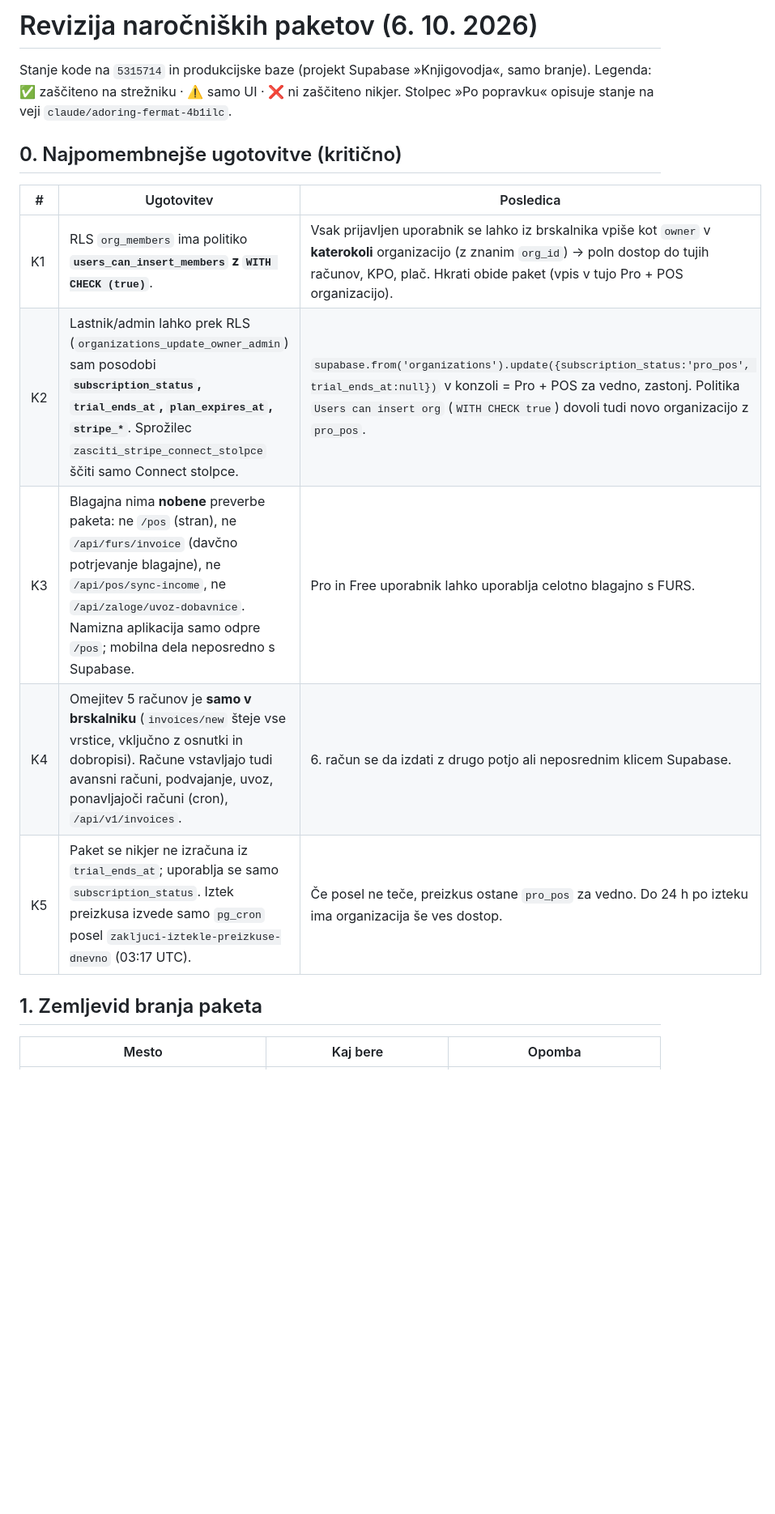
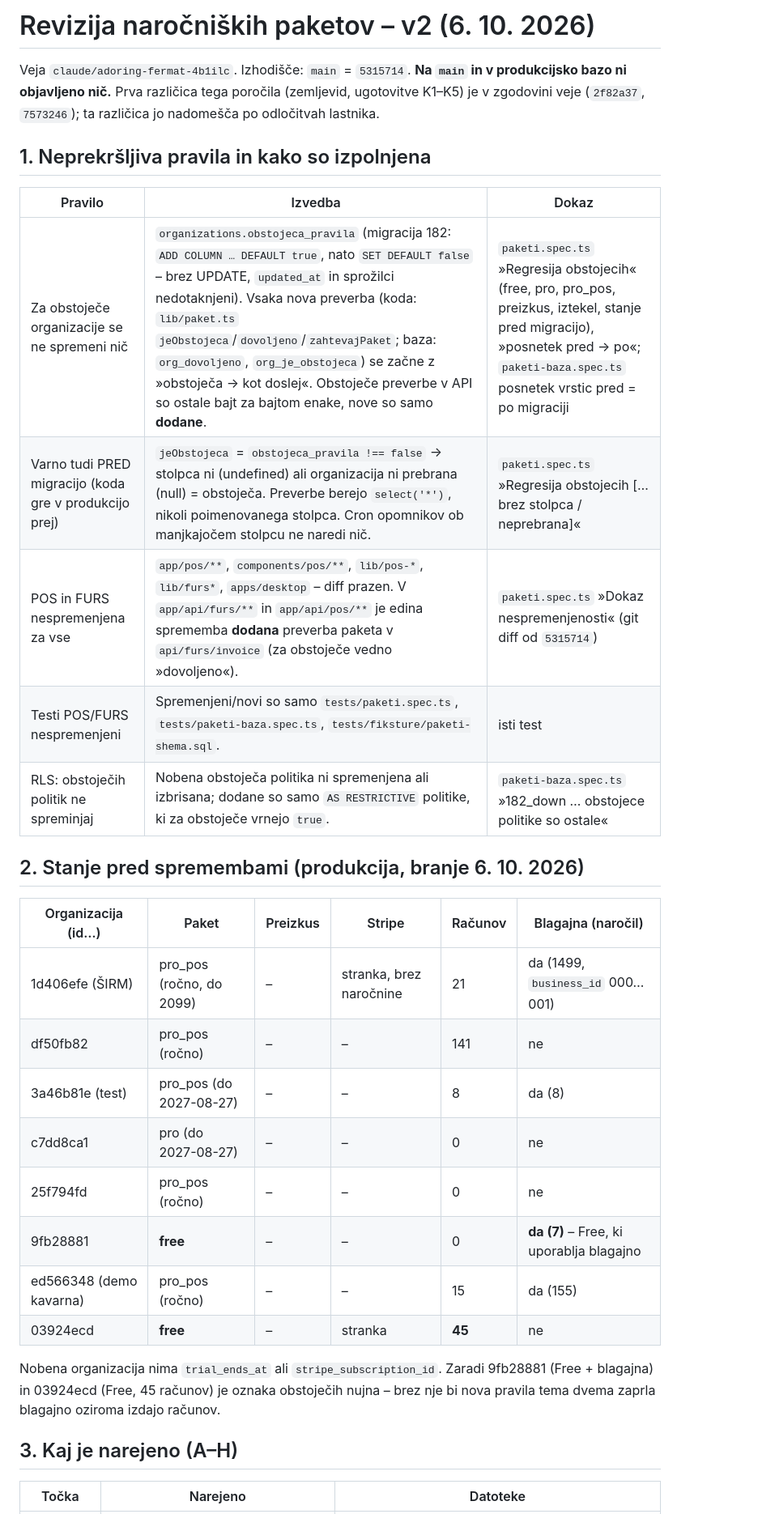
Before and after one commit to mahnicnik/knjigovodja, a Markdown page: docs/revizija-paketov-2026-10.md, the part around one of its changes. Shown at 81% size. Rendered like a GitHub page; blank space fills up the shorter version.

```diff
--- a/docs/revizija-paketov-2026-10.md
+++ b/docs/revizija-paketov-2026-10.md
@@ -1,20 +1,34 @@
-# Revizija naročniških paketov (6. 10. 2026)
+# Revizija naročniških paketov – v2 (6. 10. 2026)
 
-Stanje kode na `5315714` in produkcijske baze (projekt Supabase »Knjigovodja«, samo branje).
-Legenda: ✅ zaščiteno na strežniku · ⚠️ samo UI · ❌ ni zaščiteno nikjer.
-Stolpec »Po popravku« opisuje stanje na veji `claude/adoring-fermat-4b1ilc`.
+Veja `claude/adoring-fermat-4b1ilc`. Izhodišče: `main` = `5315714`. **Na `main` in v produkcijsko bazo ni objavljeno nič.**
+Prva različica tega poročila (zemljevid, ugotovitve K1–K5) je v zgodovini veje (`2f82a37`, `7573246`); ta različica jo nadomešča po odločitvah lastnika.
 
-## 0. Najpomembnejše ugotovitve (kritično)
+## 1. Neprekršljiva pravila in kako so izpolnjena
 
-| # | Ugotovitev | Posledica |
+| Pravilo | Izvedba | Dokaz |
 |---|---|---|
-| K1 | RLS `org_members` ima politiko **`users_can_insert_members` z `WITH CHECK (true)`**. | Vsak prijavljen uporabnik se lahko iz brskalnika vpiše kot `owner` v **katerokoli** organizacijo (z znanim `org_id`) → poln dostop do tujih računov, KPO, plač. Hkrati obide paket (vpis v tujo Pro + POS organizacijo). |
-| K2 | Lastnik/admin lahko prek RLS (`organizations_update_owner_admin`) sam posodobi **`subscription_status`, `trial_ends_at`, `plan_expires_at`, `stripe_*`**. Sprožilec `zasciti_stripe_connect_stolpce` ščiti samo Connect stolpce. | `supabase.from('organizations').update({subscription_status:'pro_pos', trial_ends_at:null})` v konzoli = Pro + POS za vedno, zastonj. Politika `Users can insert org` (`WITH CHECK true`) dovoli tudi novo organizacijo z `pro_pos`. |
-| K3 | Blagajna nima **nobene** preverbe paketa: ne `/pos` (stran), ne `/api/furs/invoice` (davčno potrjevanje blagajne), ne `/api/pos/sync-income`, ne `/api/zaloge/uvoz-dobavnice`. Namizna aplikacija samo odpre `/pos`; mobilna dela neposredno s Supabase. | Pro in Free uporabnik lahko uporablja celotno blagajno s FURS. |
-| K4 | Omejitev 5 računov je **samo v brskalniku** (`invoices/new` šteje vse vrstice, vključno z osnutki in dobropisi). Račune vstavljajo tudi avansni računi, podvajanje, uvoz, ponavljajoči računi (cron), `/api/v1/invoices`. | 6. račun se da izdati z drugo potjo ali neposrednim klicem Supabase. |
-| K5 | Paket se nikjer ne izračuna iz `trial_ends_at`; uporablja se samo `subscription_status`. Iztek preizkusa izvede samo `pg_cron` posel `zakljuci-iztekle-preizkuse-dnevno` (03:17 UTC). | Če posel ne teče, preizkus ostane `pro_pos` za vedno. Do 24 h po izteku ima organizacija še ves dostop. |
+| Za obstoječe organizacije se ne spremeni nič | `organizations.obstojeca_pravila` (migracija 182: `ADD COLUMN … DEFAULT true`, nato `SET DEFAULT false` – brez UPDATE, `updated_at` in sprožilci nedotaknjeni). Vsaka nova preverba (koda: `lib/paket.ts` `jeObstojeca`/`dovoljeno`/`zahtevajPaket`; baza: `org_dovoljeno`, `org_je_obstojeca`) se začne z »obstoječa → kot doslej«. Obstoječe preverbe v API so ostale bajt za bajtom enake, nove so samo **dodane**. | `paketi.spec.ts` »Regresija obstojecih« (free, pro, pro_pos, preizkus, iztekel, stanje pred migracijo), »posnetek pred → po«; `paketi-baza.spec.ts` posnetek vrstic pred = po migraciji |
+| Varno tudi PRED migracijo (koda gre v produkcijo prej) | `jeObstojeca` = `obstojeca_pravila !== false` → stolpca ni (undefined) ali organizacija ni prebrana (null) = obstoječa. Preverbe berejo `select('*')`, nikoli poimenovanega stolpca. Cron opomnikov ob manjkajočem stolpcu ne naredi nič. | `paketi.spec.ts` »Regresija obstojecih [… brez stolpca / neprebrana]« |
+| POS in FURS nespremenjena za vse | `app/pos/**`, `components/pos/**`, `lib/pos-*`, `lib/furs*`, `apps/desktop` – diff prazen. V `app/api/furs/**` in `app/api/pos/**` je edina sprememba **dodana** preverba paketa v `api/furs/invoice` (za obstoječe vedno »dovoljeno«). | `paketi.spec.ts` »Dokaz nespremenjenosti« (git diff od `5315714`) |
+| Testi POS/FURS nespremenjeni | Spremenjeni/novi so samo `tests/paketi.spec.ts`, `tests/paketi-baza.spec.ts`, `tests/fiksture/paketi-shema.sql`. | isti test |
+| RLS: obstoječih politik ne spreminjaj | Nobena obstoječa politika ni spremenjena ali izbrisana; dodane so samo `AS RESTRICTIVE` politike, ki za obstoječe vrnejo `true`. | `paketi-baza.spec.ts` »182_down … obstojece politike so ostale« |
 
-## 1. Zemljevid branja paketa
+## 2. Stanje pred spremembami (produkcija, branje 6. 10. 2026)
 
-| Mesto | Kaj bere | Opomba |
+| Organizacija (id…) | Paket | Preizkus | Stripe | Računov | Blagajna (naročil) |
+|---|---|---|---|---|---|
+| 1d406efe (ŠIRM) | pro_pos (ročno, do 2099) | – | stranka, brez naročnine | 21 | da (1499, `business_id` 000…001) |
+| df50fb82 | pro_pos (ročno) | – | – | 141 | ne |
+| 3a46b81e (test) | pro_pos (do 2027-08-27) | – | – | 8 | da (8) |
+| c7dd8ca1 | pro (do 2027-08-27) | – | – | 0 | ne |
+| 25f794fd | pro_pos (ročno) | – | – | 0 | ne |
+| 9fb28881 | **free** | – | – | 0 | **da (7)** – Free, ki uporablja blagajno |
+| ed566348 (demo kavarna) | pro_pos (ročno) | – | – | 15 | da (155) |
+| 03924ecd | **free** | – | stranka | **45** | ne |
+
+Nobena organizacija nima `trial_ends_at` ali `stripe_subscription_id`. Zaradi 9fb28881 (Free + blagajna) in 03924ecd (Free, 45 računov) je oznaka obstoječih nujna – brez nje bi nova pravila tema dvema zaprla blagajno oziroma izdajo računov.
+
+## 3. Kaj je narejeno (A–H)
+
+| Točka | Narejeno | Datoteke |
 |---|---|---|
```
Also changed, not shown: other parts of docs/revizija-paketov-2026-10.md (+43 -109 lines).
